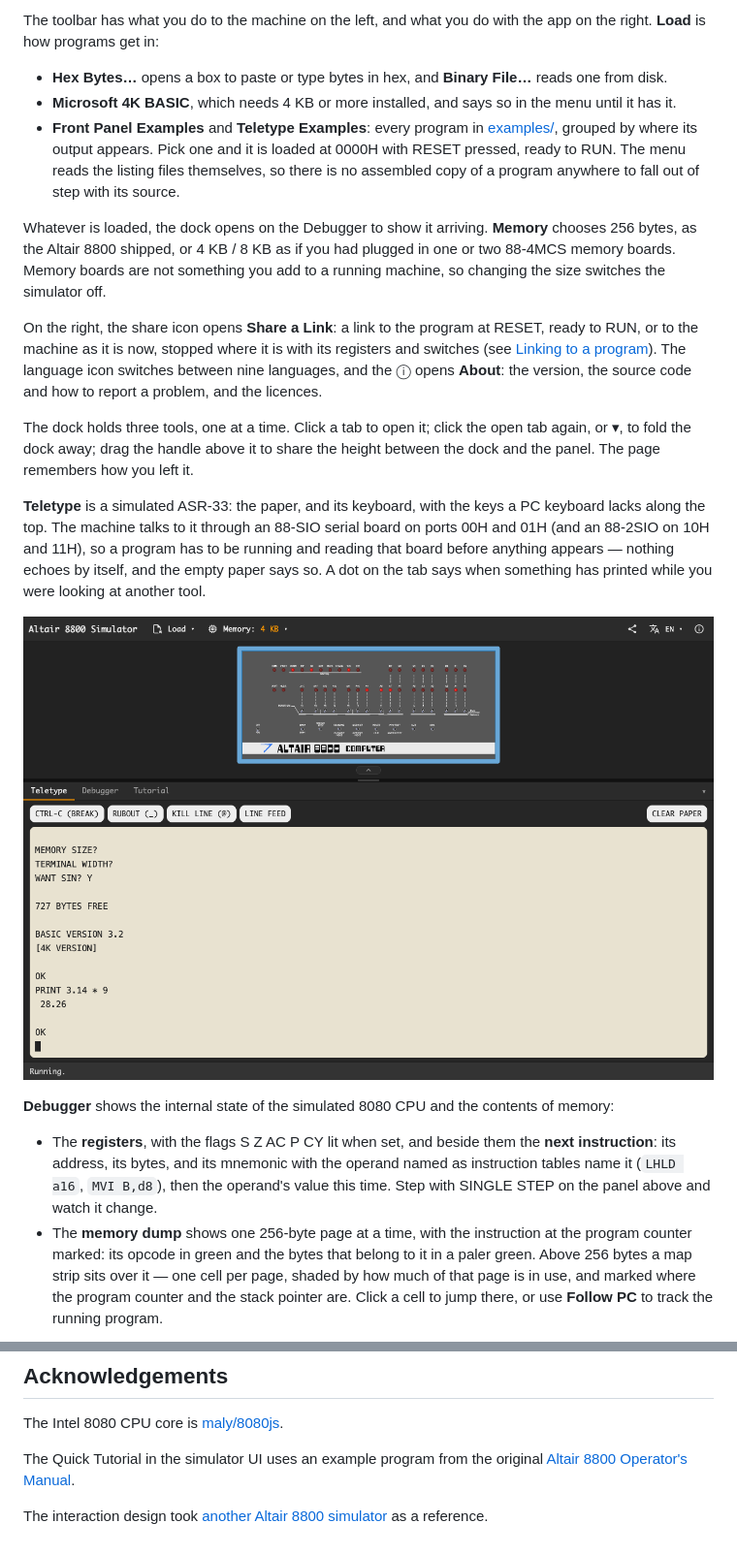
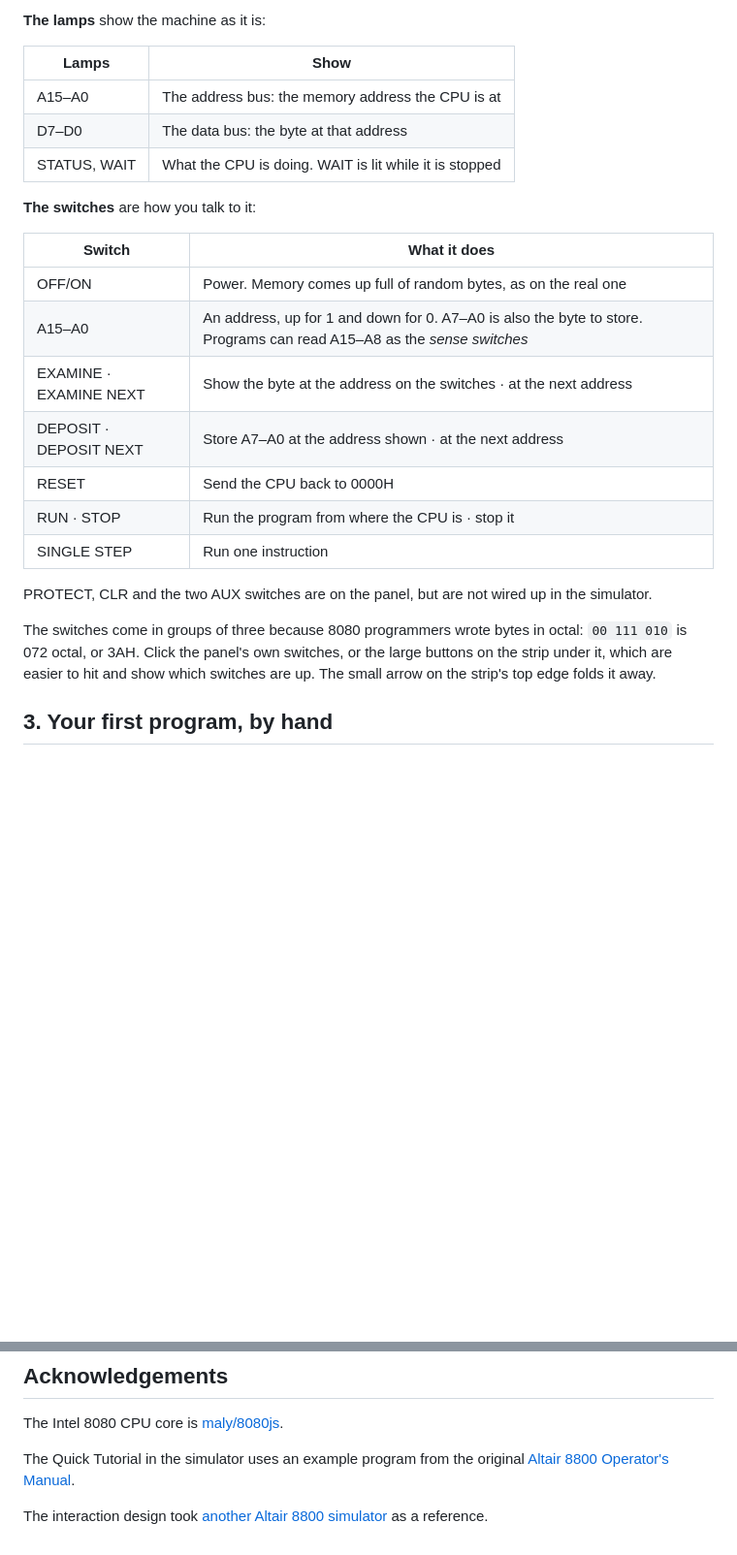
Before and after one commit to wixette/8800-simulator, a Markdown page: README.md, 2 parts joined by grey strips. Shown at 97% size. Rendered like a GitHub page; pictures changed too: screenshots/teletype.png; blank space fills up the shorter version.

```diff
--- a/README.md
+++ b/README.md
@@ -57,58 +46,32 @@ small arrow on its top edge folds it away, and brings it back.
 
-The toolbar has what you do to the machine on the left, and what you do
-with the app on the right. **Load** is how programs get in:
+**The lamps** show the machine as it is:
 
-- **Hex Bytes…** opens a box to paste or type bytes in hex, and
-  **Binary File…** reads one from disk.
-- **Microsoft 4K BASIC**, which needs 4 KB or more installed, and says
-  so in the menu until it has it.
-- **Front Panel Examples** and **Teletype Examples**: every program in
-  [examples/](./examples/), grouped by where its output appears. Pick
-  one and it is loaded at 0000H with RESET pressed, ready to RUN. The
-  menu reads the listing files themselves, so there is no assembled
-  copy of a program anywhere to fall out of step with its source.
+| Lamps | Show |
+| --- | --- |
+| A15–A0 | The address bus: the memory address the CPU is at |
+| D7–D0 | The data bus: the byte at that address |
+| STATUS, WAIT | What the CPU is doing. WAIT is lit while it is stopped |
 
-Whatever is loaded, the dock opens on the Debugger to show it arriving.
-**Memory** chooses 256 bytes, as the Altair 8800 shipped, or 4 KB /
-8 KB as if you had plugged in one or two 88-4MCS memory boards. Memory
-boards are not something you add to a running machine, so changing the
-size switches the simulator off.
+**The switches** are how you talk to it:
 
-On the right, the share icon opens **Share a Link**: a link to the
-program at RESET, ready to RUN, or to the machine as it is now, stopped
-where it is with its registers and switches (see
-[Linking to a program](#linking-to-a-program)). The language icon
-switches between nine languages, and the ⓘ opens **About**: the
-version, the source code and how to report a problem, and the licences.
+| Switch | What it does |
+| --- | --- |
+| OFF/ON | Power. Memory comes up full of random bytes, as on the real one |
+| A15–A0 | An address, up for 1 and down for 0. A7–A0 is also the byte to store. Programs can read A15–A8 as the *sense switches* |
+| EXAMINE · EXAMINE NEXT | Show the byte at the address on the switches · at the next address |
+| DEPOSIT · DEPOSIT NEXT | Store A7–A0 at the address shown · at the next address |
+| RESET | Send the CPU back to 0000H |
+| RUN · STOP | Run the program from where the CPU is · stop it |
+| SINGLE STEP | Run one instruction |
 
-The dock holds three tools, one at a time. Click a tab to open it;
-click the open tab again, or ▾, to fold the dock away; drag the handle
-above it to share the height between the dock and the panel. The page
-remembers how you left it.
+PROTECT, CLR and the two AUX switches are on the panel, but are not
+wired up in the simulator.
 
-**Teletype** is a simulated ASR-33: the paper, and its keyboard, with
-the keys a PC keyboard lacks along the top. The machine talks to it
-through an 88-SIO serial board on ports 00H and 01H (and an 88-2SIO on
-10H and 11H), so a program has to be running and reading that board
-before anything appears — nothing echoes by itself, and the empty paper
-says so. A dot on the tab says when something has printed while you
-were looking at another tool.
+The switches come in groups of three because 8080 programmers wrote
+bytes in octal: `00 111 010` is 072 octal, or 3AH. Click the panel's
+own switches, or the large buttons on the strip under it, which are
+easier to hit and show which switches are up. The small arrow on the
+strip's top edge folds it away.
 
-![4K BASIC on the Teletype, under the front panel: MEMORY SIZE?, 727 BYTES FREE, then PRINT 3.14 * 9 answered with 28.26](./screenshots/teletype.png)
+## 3. Your first program, by hand
 
-**Debugger** shows the internal state of the simulated 8080 CPU and
-the contents of memory:
-
-- The **registers**, with the flags S Z AC P CY lit when set, and
-  beside them the **next instruction**: its address, its bytes, and its
-  mnemonic with the operand named as instruction tables name it
-  (`LHLD a16`, `MVI B,d8`), then the operand's value this time. Step
-  with SINGLE STEP on the panel above and watch it change.
-- The **memory dump** shows one 256-byte page at a time, with the
-  instruction at the program counter marked: its opcode in green and
-  the bytes that belong to it in a paler green. Above 256 bytes a map
-  strip sits over it — one cell per page, shaded by how much of that
-  page is in use, and marked where the program counter and the stack
-  pointer are. Click a cell to jump there, or use **Follow PC** to
-  track the running program.
-
@@ -282,6 +338,6 @@ request.
 
 The Intel 8080 CPU core is [maly/8080js](https://github.com/maly/8080js).
 
-The Quick Tutorial in the simulator UI uses an example program from the original [Altair 8800 Operator's Manual](https://altairclone.com/downloads/manuals/Altair%208800%20Operator's%20Manual.pdf).
+The Quick Tutorial in the simulator uses an example program from the original [Altair 8800 Operator's Manual](https://altairclone.com/downloads/manuals/Altair%208800%20Operator's%20Manual.pdf).
 
 The interaction design took [another Altair 8800 simulator](https://s2js.com/altair/) as a reference.
```
Also changed, not shown: other parts of README.md (+226 -144 lines), screenshots/app.png (added), screenshots/debugger.png, screenshots/front-panel.png (added), screenshots/load-menu.png (added), screenshots/panel.png (deleted).
